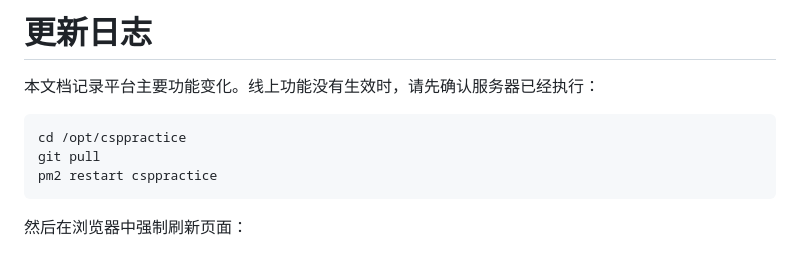
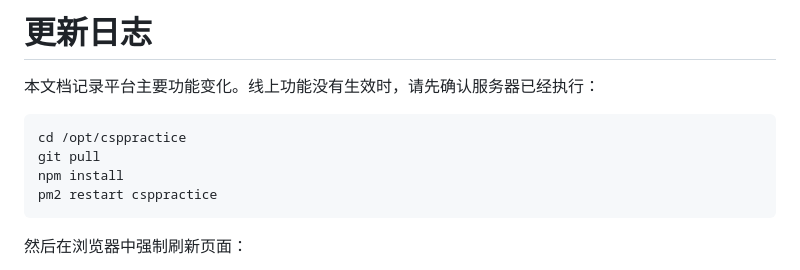
Before and after one commit to cuong25254625-hue/csppractice, a Markdown page: CHANGELOG.md, the part around the change. Drawn GitHub-style.

````diff
--- a/CHANGELOG.md
+++ b/CHANGELOG.md
@@ -5,6 +5,7 @@
 ```bash
 cd /opt/csppractice
 git pull
+npm install
 pm2 restart csppractice
 ```
 
````
